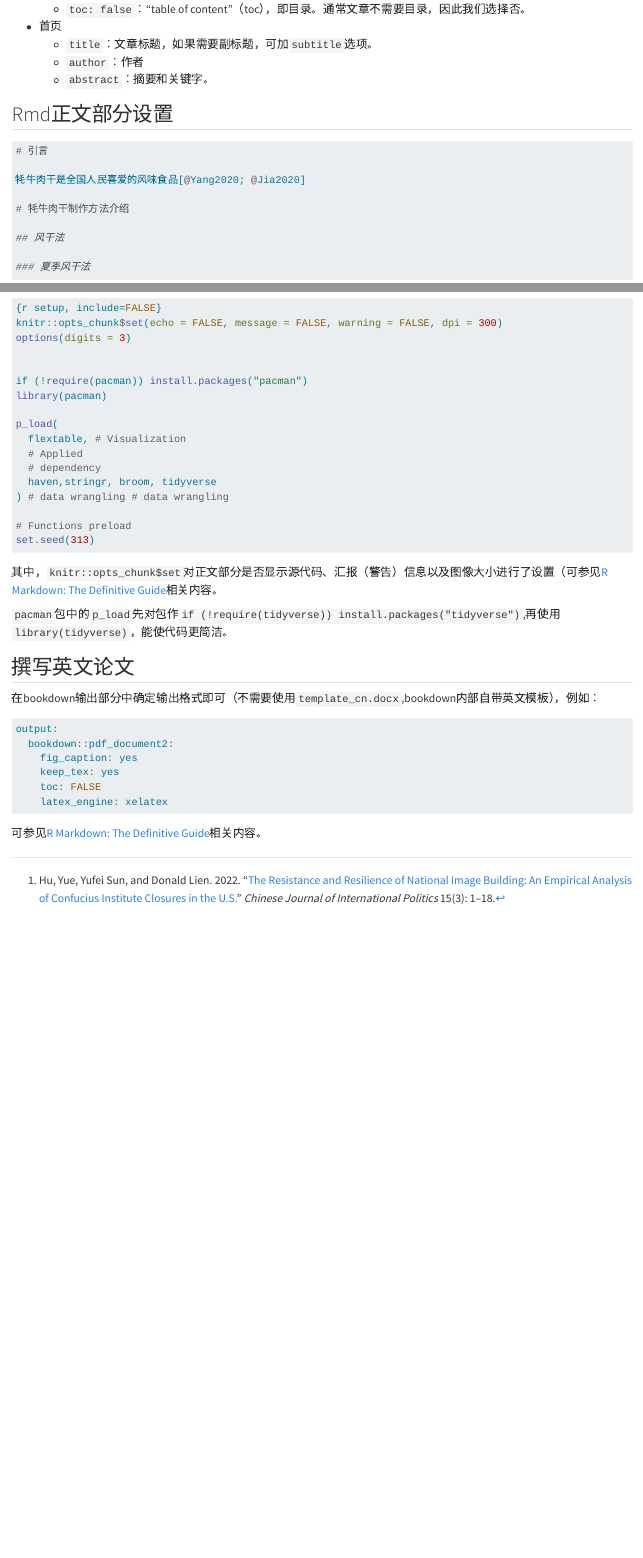
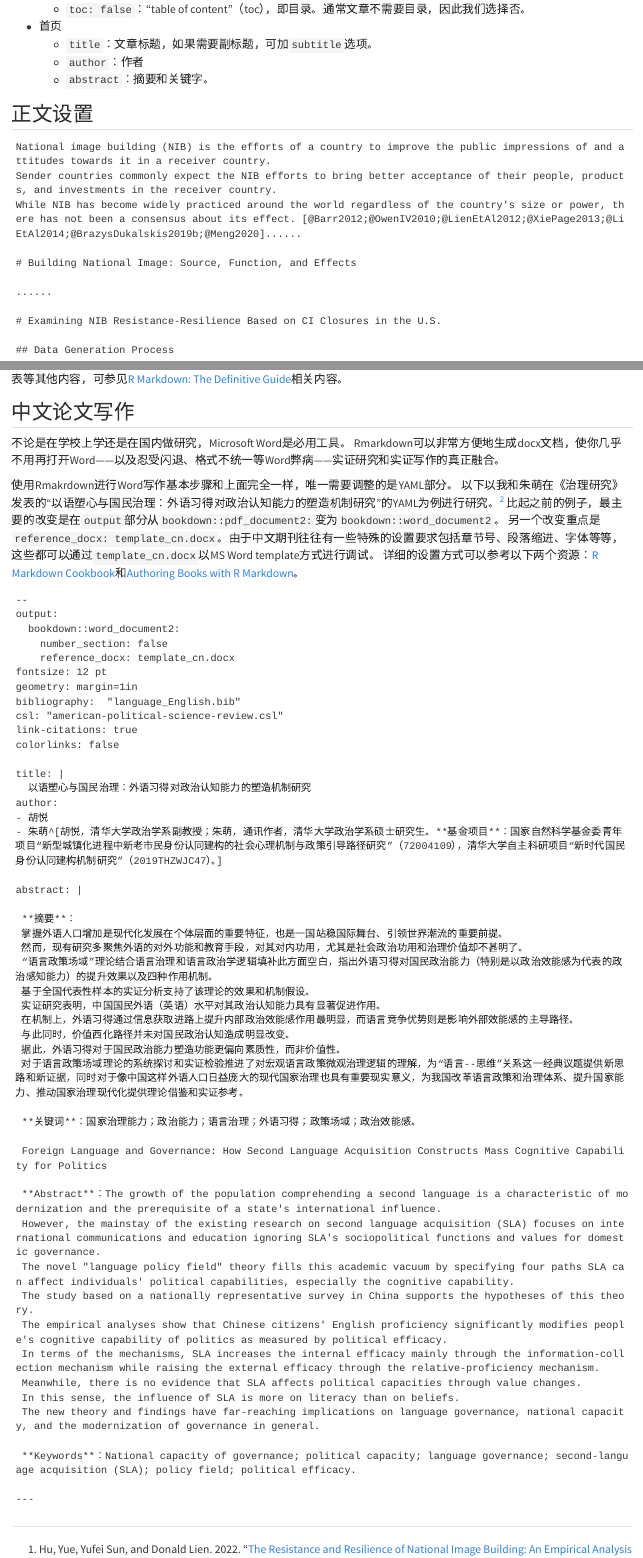
Before and after one commit to sammo3182/drhumanual_open, a Quarto document (markdown.qmd): the page in a window 1100 px wide, from 1920 px down, and a second part further down, joined at a grey line. Rendered offline with R 4.5, knitr and Pandoc in place of Quarto, with nearby package versions.

Commit message:
markdown chapter updated

`````diff
--- a/markdown.qmd
+++ b/markdown.qmd
@@ -95,18 +83,18 @@ abstract: |
     - `abstract`：摘要和关键字。
 
 
-## Rmd正文部分设置
-```{r,eval=FALSE}
-# 引言
+## 正文设置
 
-牦牛肉干是全国人民喜爱的风味食品[@Yang2020; @Jia2020]
+````
+National image building (NIB) is the efforts of a country to improve the public impressions of and attitudes towards it in a receiver country.
+Sender countries commonly expect the NIB efforts to bring better acceptance of their people, products, and investments in the receiver country.
+While NIB has become widely practiced around the world regardless of the country's size or power, there has not been a consensus about its effect. [@Barr2012;@OwenIV2010;@LienEtAl2012;@XiePage2013;@LiEtAl2014;@BrazysDukalskis2019b;@Meng2020]......
 
-# 牦牛肉干制作方法介绍
+# Building National Image: Source, Function, and Effects
 
-## 风干法
+......
 
-### 夏季风干法
-```
+# Examining NIB Resistance-Resilience Based on CI Closures in the U.S.
 
-一般正文最多使用三级标题。
+## Data Generation Process
 
@@ -119,4 +102,0 @@ abstract: |
-```{r,eval=FALSE}
-{r setup, include=FALSE}
-knitr::opts_chunk$set(echo = FALSE, message = FALSE, warning = FALSE, dpi = 300)
-options(digits = 3)
@@ -123,33 +107,66 @@ options(digits = 3)
 
 
-if (!require(pacman)) install.packages("pacman")
-library(pacman)
+## 中文论文写作
 
-p_load(
-  flextable, # Visualization
-  # Applied
-  # dependency
-  haven,stringr, broom, tidyverse
-) # data wrangling # data wrangling
+不论是在学校上学还是在国内做研究，Microsoft Word是必用工具。
+Rmarkdown可以非常方便地生成docx文档，使你几乎不用再打开Word——以及忍受闪退、格式不统一等Word弊病——实证研究和实证写作的真正融合。
 
-# Functions preload
-set.seed(313)
-```
+使用Rmakrdown进行Word写作基本步骤和上面完全一样，唯一需要调整的是YAML部分。
+以下以我和朱萌在《治理研究》发表的“以语塑心与国民治理：外语习得对政治认知能力的塑造机制研究”的YAML为例进行研究。^[胡悦 and 朱萌. 2022. “以语塑心与国民治理：外语习得对政治认知能力的塑造机制研究.” 《治理研究》38(4): Online.
+]
+比起之前的例子，最主要的改变是在`output`部分从`bookdown::pdf_document2:`变为`bookdown::word_document2`。
+另一个改变重点是`reference_docx: template_cn.docx`。由于中文期刊往往有一些特殊的设置要求包括章节号、段落缩进、字体等等，这些都可以通过`template_cn.docx`以MS Word template方式进行调试。
+详细的设置方式可以参考以下两个资源：[R Markdown Cookbook](https://bookdown.org/yihui/rmarkdown-cookbook/word-template.html)和[Authoring Books with R Markdown](https://bookdown.org/yihui/bookdown/internationalization.html)。
 
-其中，`knitr::opts_chunk$set`对正文部分是否显示源代码、汇报（警告）信息以及图像大小进行了设置（可参见[R Markdown: The Definitive Guide](https://bookdown.org/yihui/rmarkdown/r-code.html)相关内容。
 
-`pacman`包中的`p_load`先对包作`if (!require(tidyverse)) install.packages("tidyverse")`,再使用`library(tidyverse)`，能使代码更简洁。
+````
+--
+output:
+  bookdown::word_document2:
+    number_section: false
+    reference_docx: template_cn.docx
+fontsize: 12 pt
+geometry: margin=1in
+bibliography:  "language_English.bib"
+csl: "american-political-science-review.csl"
+link-citations: true
+colorlinks: false
 
-##  撰写英文论文
+title: |
+  以语塑心与国民治理：外语习得对政治认知能力的塑造机制研究
+author:
+- 胡悦
+- 朱萌^[胡悦，清华大学政治学系副教授；朱萌，通讯作者，清华大学政治学系硕士研究生。**基金项目**：国家自然科学基金委青年项目“新型城镇化进程中新老市民身份认同建构的社会心理机制与政策引导路径研究”（72004109），清华大学自主科研项目“新时代国民身份认同建构机制研究”（2019THZWJC47）。]
 
-在bookdown输出部分中确定输出格式即可（不需要使用`template_cn.docx`,bookdown内部自带英文模板），例如：
-```{r,eval=F}
-output:
-  bookdown::pdf_document2:
-    fig_caption: yes
-    keep_tex: yes
-    toc: FALSE
-    latex_engine: xelatex
-```
+abstract: |
 
-可参见[R Markdown: The Definitive Guide](https://bookdown.org/yihui/bookdown/output-formats.html)相关内容。
+ **摘要**：
+ 掌握外语人口增加是现代化发展在个体层面的重要特征，也是一国站稳国际舞台、引领世界潮流的重要前提。
+ 然而，现有研究多聚焦外语的对外功能和教育手段，对其对内功用，尤其是社会政治功用和治理价值却不甚明了。
+ “语言政策场域”理论结合语言治理和语言政治学逻辑填补此方面空白，指出外语习得对国民政治能力（特别是以政治效能感为代表的政治感知能力）的提升效果以及四种作用机制。
+ 基于全国代表性样本的实证分析支持了该理论的效果和机制假设。
+ 实证研究表明，中国国民外语（英语）水平对其政治认知能力具有显著促进作用。
+ 在机制上，外语习得通过信息获取进路上提升内部政治效能感作用最明显，而语言竞争优势则是影响外部效能感的主导路径。
+ 与此同时，价值西化路径并未对国民政治认知造成明显改变。
+ 据此，外语习得对于国民政治能力塑造功能更偏向素质性，而非价值性。
+ 对于语言政策场域理论的系统探讨和实证检验推进了对宏观语言政策微观治理逻辑的理解，为“语言--思维”关系这一经典议题提供新思路和新证据，同时对于像中国这样外语人口日益庞大的现代国家治理也具有重要现实意义，为我国改革语言政策和治理体系、提升国家能力、推动国家治理现代化提供理论借鉴和实证参考。
+
+ **关键词**：国家治理能力；政治能力；语言治理；外语习得；政策场域；政治效能感。
+
+ Foreign Language and Governance: How Second Language Acquisition Constructs Mass Cognitive Capability for Politics
+
+ **Abstract**：The growth of the population comprehending a second language is a characteristic of modernization and the prerequisite of a state's international influence.
+ However, the mainstay of the existing research on second language acquisition (SLA) focuses on international communications and education ignoring SLA's sociopolitical functions and values for domestic governance.
+ The novel "language policy field" theory fills this academic vacuum by specifying four paths SLA can affect individuals' political capabilities, especially the cognitive capability.
+ The study based on a nationally representative survey in China supports the hypotheses of this theory.
+ The empirical analyses show that Chinese citizens' English proficiency significantly modifies people's cognitive capability of politics as measured by political efficacy.
+ In terms of the mechanisms, SLA increases the internal efficacy mainly through the information-collection mechanism while raising the external efficacy through the relative-proficiency mechanism.
+ Meanwhile, there is no evidence that SLA affects political capacities through value changes.
+ In this sense, the influence of SLA is more on literacy than on beliefs.
+ The new theory and findings have far-reaching implications on language governance, national capacity, and the modernization of governance in general.
+
+ **Keywords**：National capacity of governance; political capacity; language governance; second-language acquisition (SLA); policy field; political efficacy.
+
+---
+
+````
`````
Also changed, not shown: index.qmd (+6 -2 lines), markdown.qmd (22 more changed lines), 5 other files.
